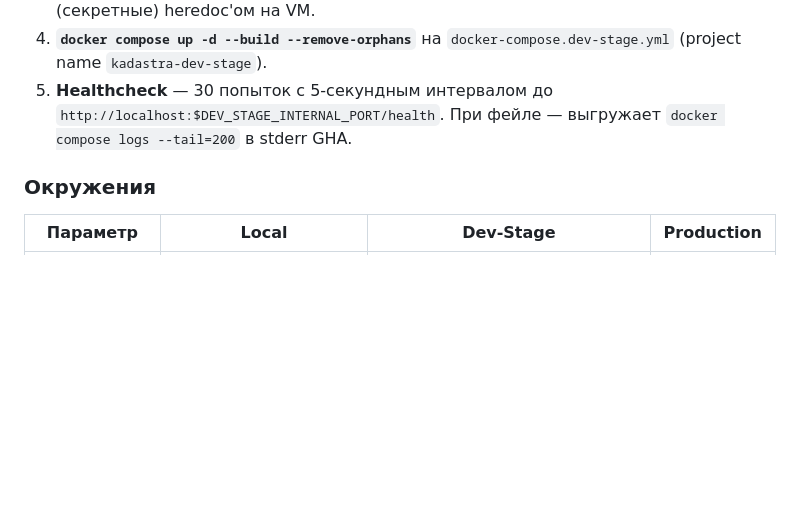
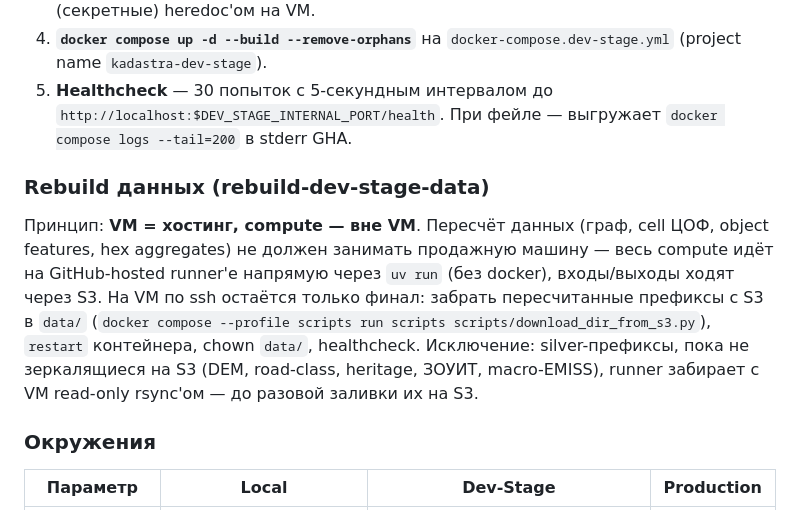
Before and after one commit to rinkorn/project-kadastra, a Markdown page: info/dev-rules.md, the part around the change. Drawn GitHub-style; blank space fills up the shorter version.

Commit message:
docs: state the VM=hosting, compute-off-VM principle for data rebuilds

```diff
--- a/info/dev-rules.md
+++ b/info/dev-rules.md
@@ -242,6 +242,10 @@ checkout → SSH setup → rsync → generate .env on VM → docker compose up -
 4. **`docker compose up -d --build --remove-orphans`** на `docker-compose.dev-stage.yml` (project name `kadastra-dev-stage`).
 5. **Healthcheck** — 30 попыток с 5-секундным интервалом до `http://localhost:$DEV_STAGE_INTERNAL_PORT/health`. При фейле — выгружает `docker compose logs --tail=200` в stderr GHA.
 
+### Rebuild данных (rebuild-dev-stage-data)
+
+Принцип: **VM = хостинг, compute — вне VM**. Пересчёт данных (граф, cell ЦОФ, object features, hex aggregates) не должен занимать продажную машину — весь compute идёт на GitHub-hosted runner'е напрямую через `uv run` (без docker), входы/выходы ходят через S3. На VM по ssh остаётся только финал: забрать пересчитанные префиксы с S3 в `data/` (`docker compose --profile scripts run scripts scripts/download_dir_from_s3.py`), `restart` контейнера, chown `data/`, healthcheck. Исключение: silver-префиксы, пока не зеркалящиеся на S3 (DEM, road-class, heritage, ЗОУИТ, macro-EMISS), runner забирает с VM read-only rsync'ом — до разовой заливки их на S3.
+
 ### Окружения
 
 | Параметр | Local | Dev-Stage | Production |
```
